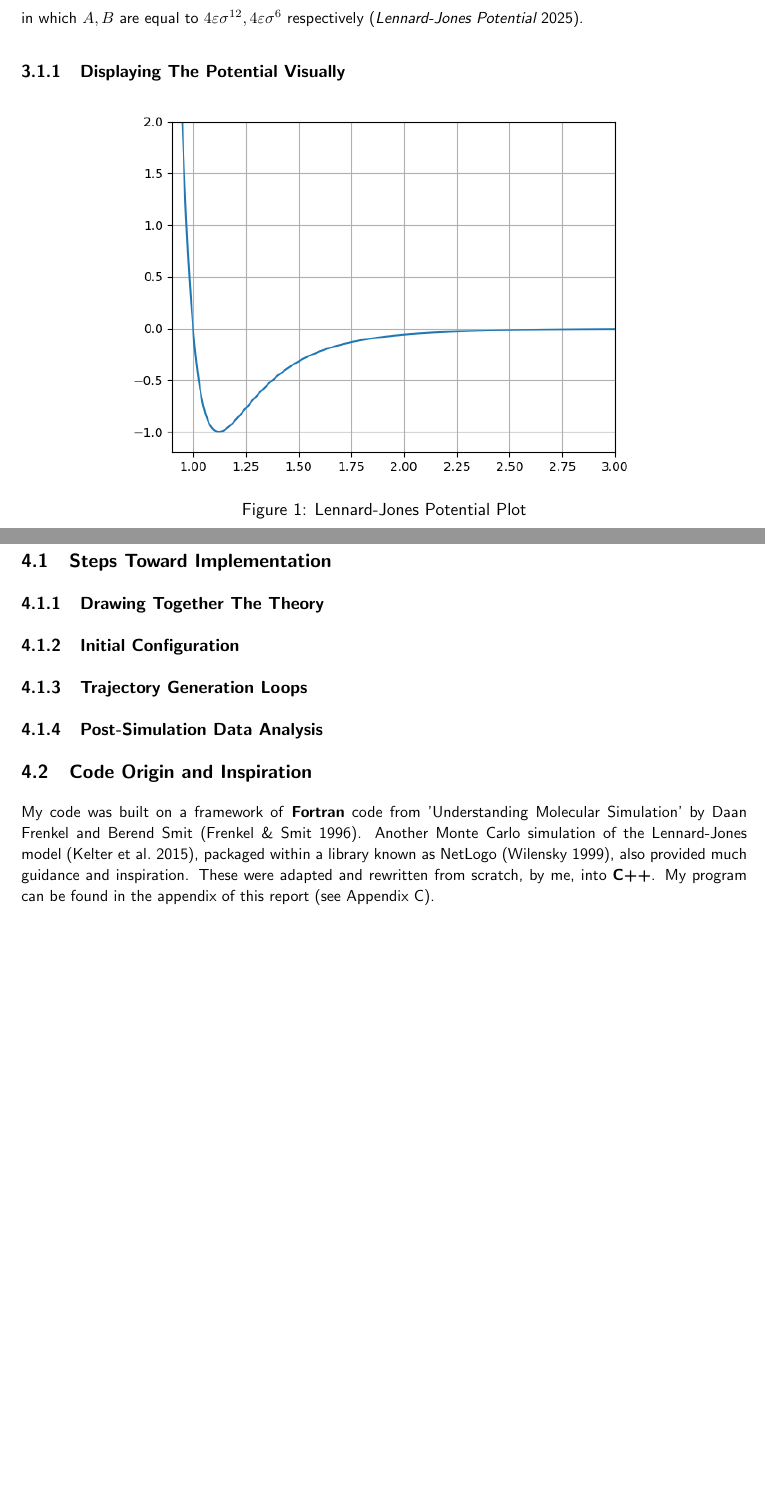
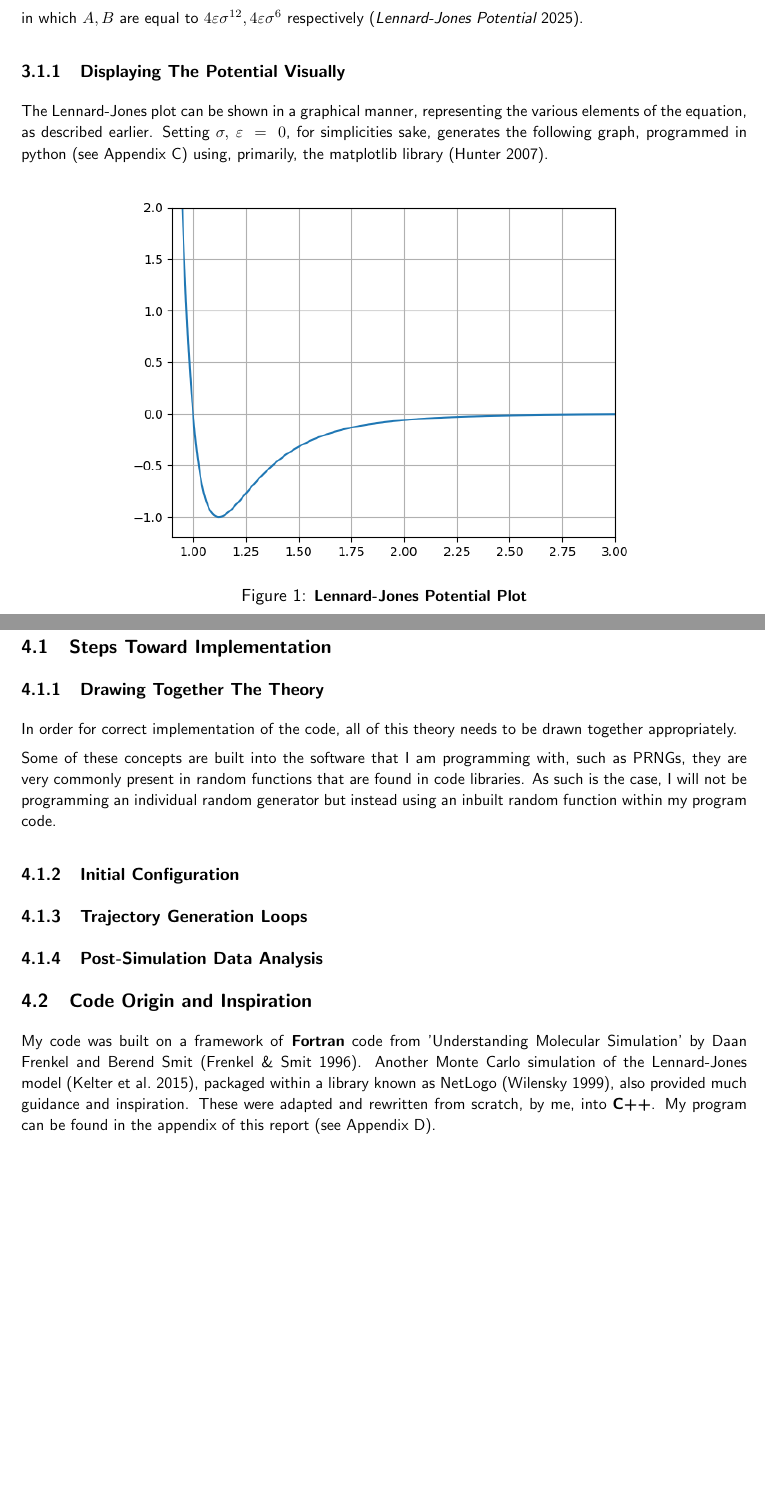
Before and after one commit to RajAmin99/Numerical-simulation-methods-and-their-applications, a LaTeX paper (MA3PPR_Report_32005096.tex): two parts of pages 9 and 11 of 18 before the commit and two parts of pages 10 and 12 of 20 after it, joined at a grey line, cut so that both start at the same text, the shorter picture padded with empty space. The pictures show the PDF file MA3PPR_Report_32005096.pdf that the author committed with the source.

Commit message:
changed formatting, added to sampling sections, expanded on Lennard-Jones

```diff
--- a/MA3PPR_Report_32005096.tex
+++ b/MA3PPR_Report_32005096.tex
@@ -357,22 +360,28 @@ When initially proposed in this report, the field of Monte Carlo methods had not
         in which $A, B$ are equal to $4\varepsilon\sigma^{12}, 4\varepsilon\sigma^{6}$ respectively \citep{Lennard25}.
 
         \subsubsection{Displaying The Potential Visually}
+            The Lennard-Jones plot can be shown in a graphical manner, representing the various elements of the equation, as described earlier.
+            Setting $\sigma,\: \varepsilon\; =\; 0$, for simplicities sake, generates the following graph, programmed in python (see Appendix C) using, primarily, the matplotlib library \citep{Hunter07}.
             \begin{center}
                 \includegraphics[width = 11cm, height = 11cm, keepaspectratio]{assets/LennardJonesPlot.png}
-                \captionof{figure}{Lennard-Jones Potential Plot}
+                \captionof{figure}{\small\textbf{Lennard-Jones Potential Plot}}
             \end{center}
 
         \subsubsection{Applications in Modelling Simple Liquids}
             When modelling simple liquid simulations, the Lennard-Jones potential is relevant because
     \subsection{Periodic Boundary Conditions}
         \begin{center}
-            \captionof{figure}{Periodic Boundary Conditions}
+            \captionof{figure}{\small\textbf{Periodic Boundary Conditions}}
         \end{center}
 
 \newpage
 \section{Monte Carlo Simulation: Code And Development}
     \subsection{Steps Toward Implementation}
         \subsubsection{Drawing Together The Theory}
+            In order for correct implementation of the code, all of this theory needs to be drawn together appropriately.
+
+            Some of these concepts are built into the software that I am programming with, such as PRNGs, they are very commonly present in random functions that are found in code libraries.
+            As such is the case, I will not be programming an individual random generator but instead using an inbuilt random function within my program code.
         \subsubsection{Initial Configuration}
         \subsubsection{Trajectory Generation Loops}
         \subsubsection{Post-Simulation Data Analysis}
@@ -380,7 +389,7 @@ When initially proposed in this report, the field of Monte Carlo methods had not
         My code was built on a framework of \textbf{Fortran} code from 'Understanding Molecular Simulation' by Daan Frenkel and Berend Smit \citep{Frenkel96}.
         Another Monte Carlo simulation of the Lennard-Jones model \citep{Kelter15}, packaged within a library known as NetLogo \citep{Wilensky99}, also provided much guidance and inspiration.
         These were adapted and rewritten from scratch, by me, into \textbf{C++}.
-        My program can be found in the appendix of this report (see Appendix C).
+        My program can be found in the appendix of this report (see Appendix D).
 
 \newpage
 \section{Application of Code to a Lennard-Jones liquid}
```
Also changed, not shown: MA3PPR_Report_32005096.pdf, MA3PPR_Report_32005096.tex (19 more changed lines).
